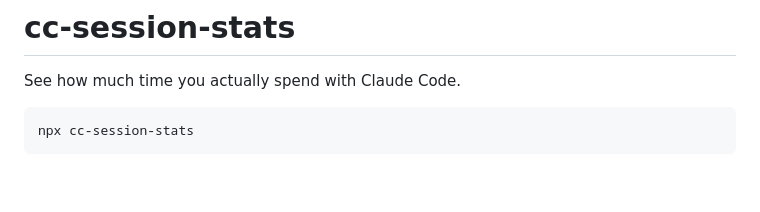
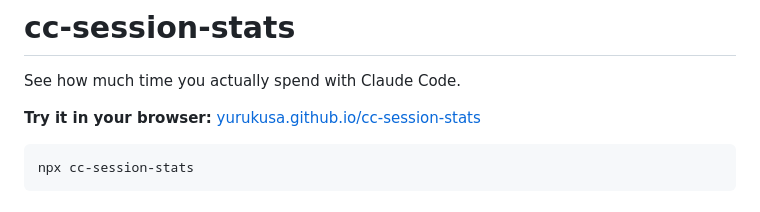
Before and after one commit to yurukusa/cc-session-stats, a Markdown page: README.md, the part around the change. GitHub-like rendering; blank space fills up the shorter version.

Commit message:
docs: add browser viewer link to README

````diff
--- a/README.md
+++ b/README.md
@@ -1,6 +1,8 @@
 # cc-session-stats
 
 See how much time you actually spend with Claude Code.
+
+**Try it in your browser:** [yurukusa.github.io/cc-session-stats](https://yurukusa.github.io/cc-session-stats/)
 
 ```
 npx cc-session-stats
````
